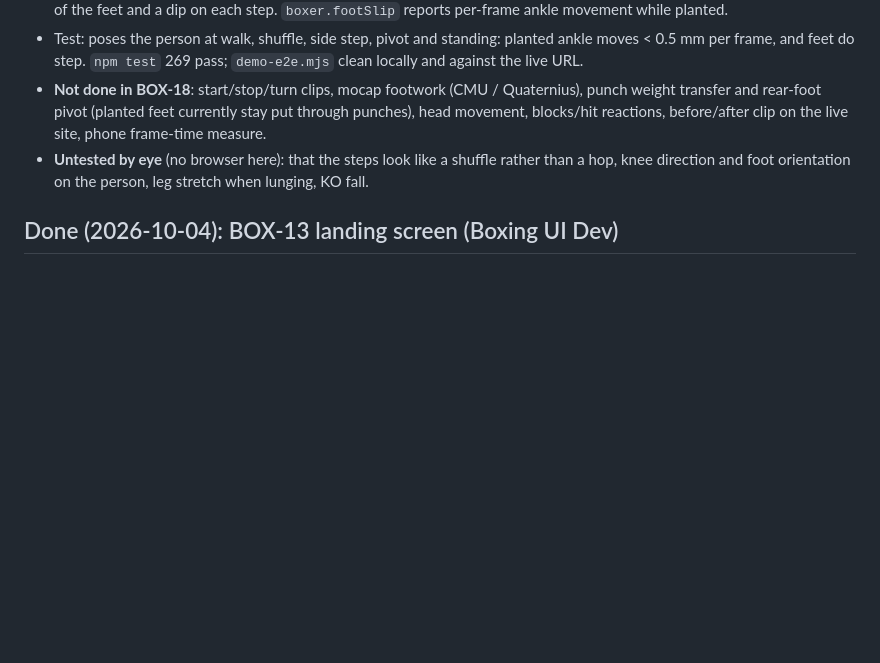
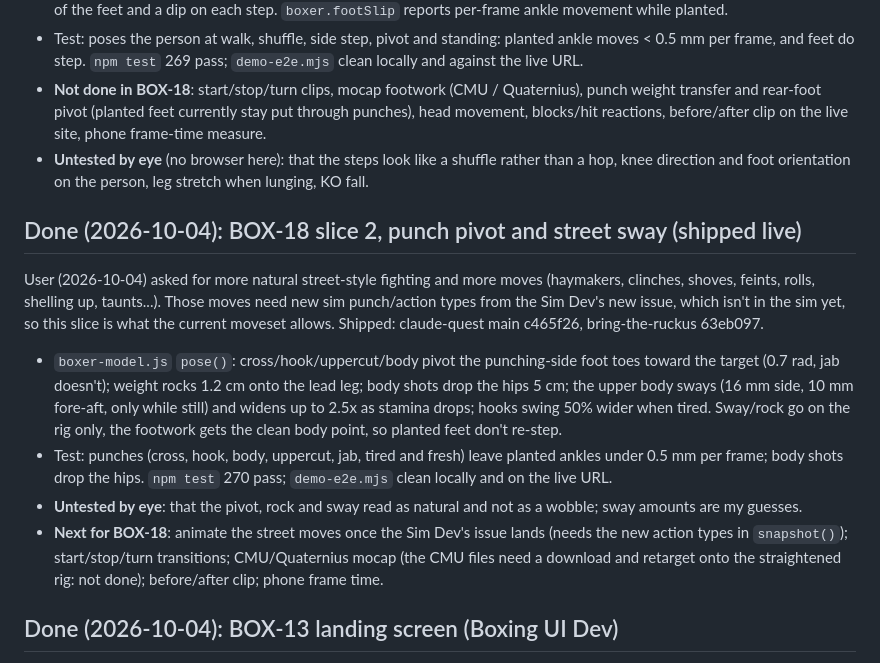
Before and after one commit to thenewurbankid-web/bring-the-ruckus, a Markdown page: HANDOFF.md, the part around the change. Drawn GitHub-style; blank space fills up the shorter version.

Commit message:
Sync: landing screen + footwork slice 2

```diff
--- a/HANDOFF.md
+++ b/HANDOFF.md
@@ -256,6 +256,14 @@ User standing rule (2026-10-04): ship each slice as soon as it is built and test
 - **Not done in BOX-18**: start/stop/turn clips, mocap footwork (CMU / Quaternius), punch weight transfer and rear-foot pivot (planted feet currently stay put through punches), head movement, blocks/hit reactions, before/after clip on the live site, phone frame-time measure.
 - **Untested by eye** (no browser here): that the steps look like a shuffle rather than a hop, knee direction and foot orientation on the person, leg stretch when lunging, KO fall.
 
+## Done (2026-10-04): BOX-18 slice 2, punch pivot and street sway (shipped live)
+
+User (2026-10-04) asked for more natural street-style fighting and more moves (haymakers, clinches, shoves, feints, rolls, shelling up, taunts...). Those moves need new sim punch/action types from the Sim Dev's new issue, which isn't in the sim yet, so this slice is what the current moveset allows. Shipped: claude-quest main c465f26, bring-the-ruckus 63eb097.
+- `boxer-model.js` `pose()`: cross/hook/uppercut/body pivot the punching-side foot toes toward the target (0.7 rad, jab doesn't); weight rocks 1.2 cm onto the lead leg; body shots drop the hips 5 cm; the upper body sways (16 mm side, 10 mm fore-aft, only while still) and widens up to 2.5x as stamina drops; hooks swing 50% wider when tired. Sway/rock go on the rig only, the footwork gets the clean body point, so planted feet don't re-step.
+- Test: punches (cross, hook, body, uppercut, jab, tired and fresh) leave planted ankles under 0.5 mm per frame; body shots drop the hips. `npm test` 270 pass; `demo-e2e.mjs` clean locally and on the live URL.
+- **Untested by eye**: that the pivot, rock and sway read as natural and not as a wobble; sway amounts are my guesses.
+- **Next for BOX-18**: animate the street moves once the Sim Dev's issue lands (needs the new action types in `snapshot()`); start/stop/turn transitions; CMU/Quaternius mocap (the CMU files need a download and retarget onto the straightened rig: not done); before/after clip; phone frame time.
+
 ## Done (2026-10-04): BOX-13 landing screen (Boxing UI Dev)
 
 `public/boxing/index.html` only (title section, CSS, `restartTitleIntro`, `startTitleFx`, leave transition in the `[data-go]` click handler). Night-court SVG scene (tenements, fence, hoop, lamp glow, two fighter silhouettes) on a slow camera drift, light rays, drifting haze, film grain, vignette, a canvas of embers and dust. Logo lines slam in with a screen shake, then a glint sweeps "RUCKUS" every few seconds. Menu slides in staggered; hover/press micro-animations; the main button reads Play, or Continue once a career exists. Leaving the title zooms the camera, fades the stage and flashes white (380 ms) into the next screen. `prefers-reduced-motion` turns all of it off. Screenshots `qa/title-*.png` (Chromium at 375 px). `npm test` 269 pass, career-e2e passes, no console errors.
```
